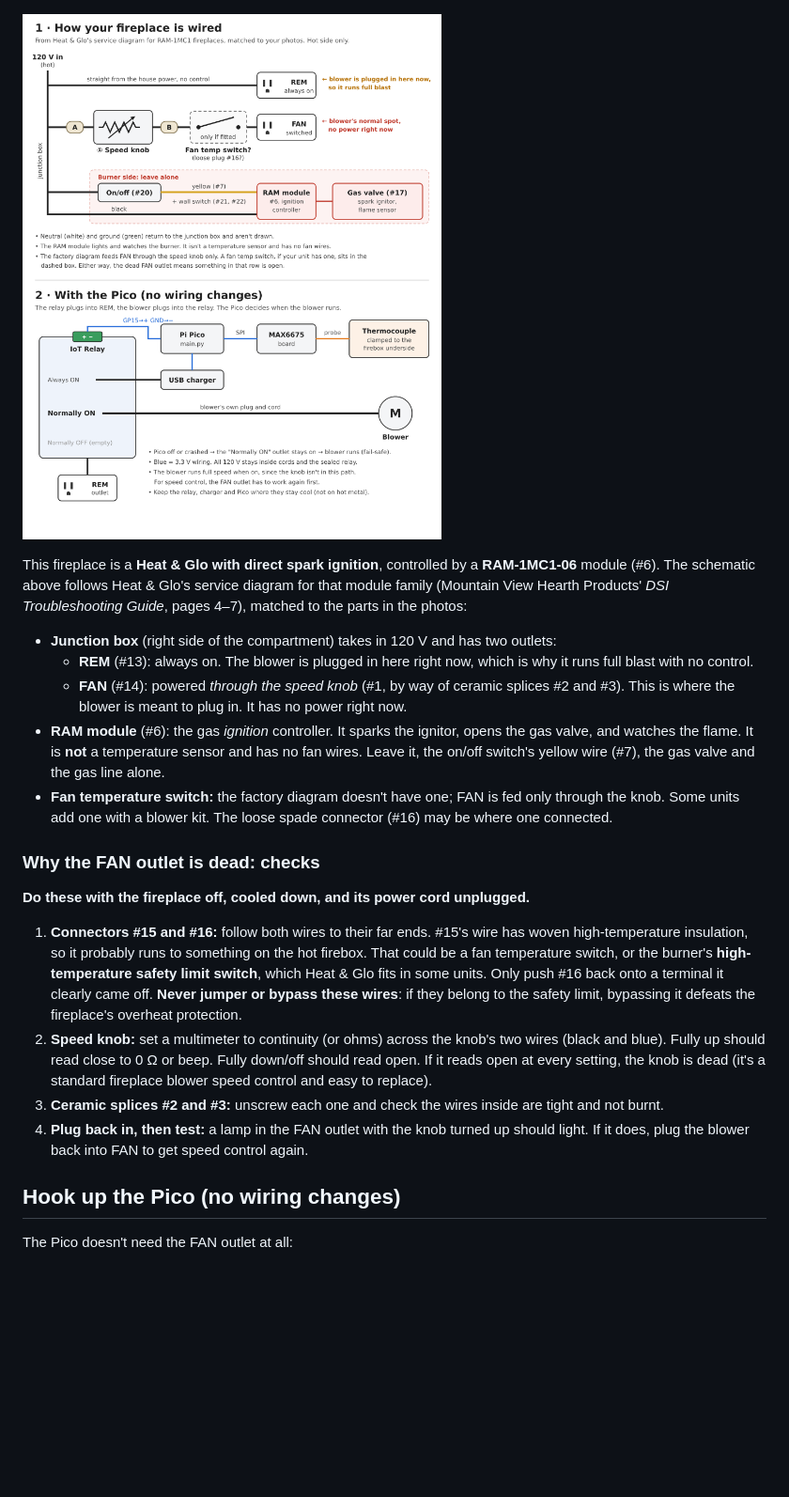
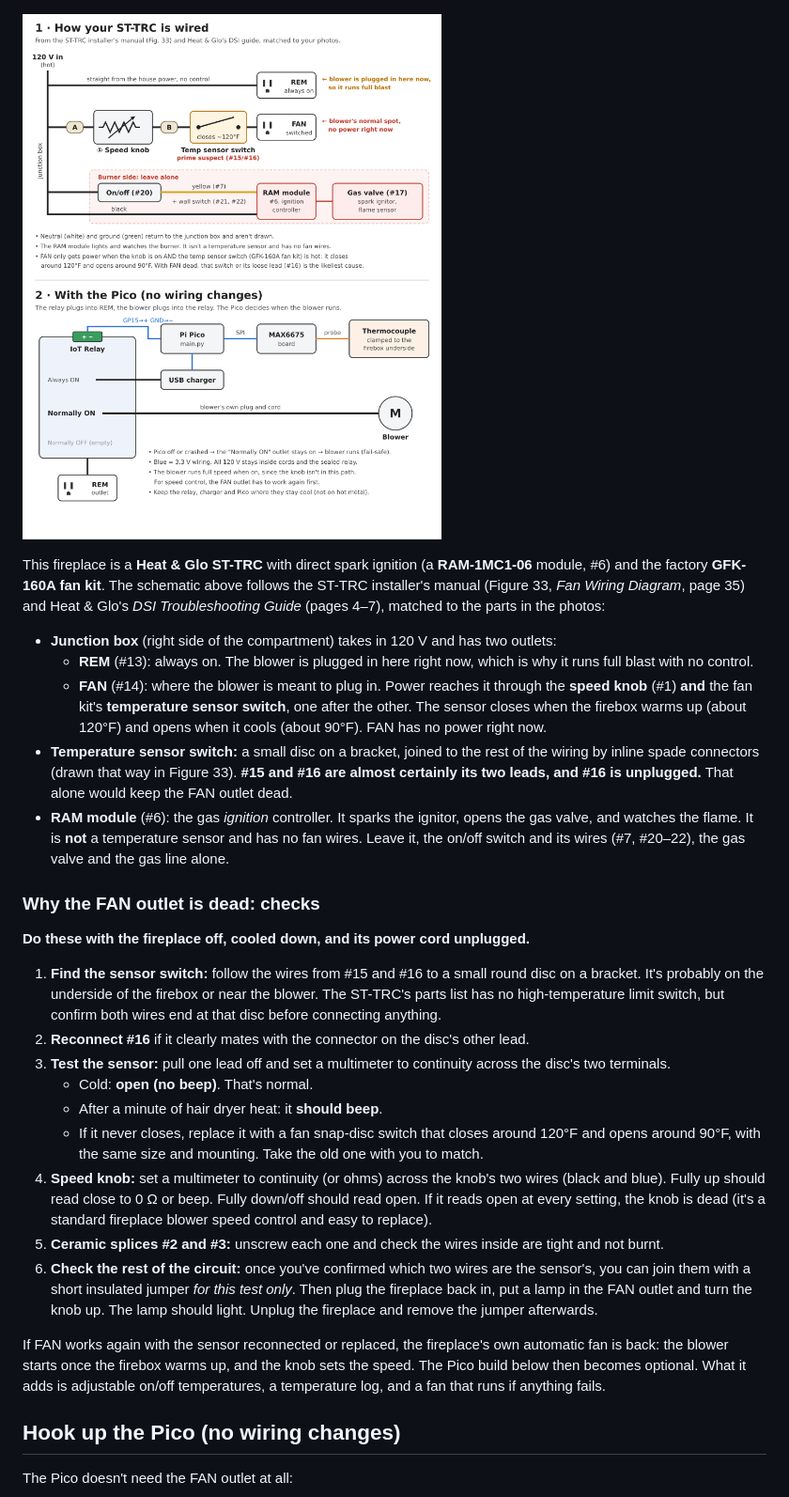
Before and after one commit to bosmun0224/hello-world, a Markdown page: fireplace-fan/README.md, the part around the change. Shown at 94% size. GitHub-like rendering; pictures changed too: fireplace-fan/docs/schematic.png; blank space fills up the shorter version.

Commit message:
Use the ST-TRC fan wiring diagram: knob and temp sensor feed FAN
The ST-TRC installer's manual (Fig. 33) shows the GFK-160A fan kit's
temperature sensor switch in series with the speed control feeding the
FAN outlet. Update the schematic, photo labels and checks: the loose
connector is most likely the sensor's lead.

Co-Authored-By: Claude Opus 5.5 <noreply@anthropic.com>
Claude-Session: https://claude.ai/code/session_018uak9j8cmQfDt7bDYqRs5F

```diff
--- a/fireplace-fan/README.md
+++ b/fireplace-fan/README.md
@@ -145,25 +145,37 @@ and connect the Pico to your computer with Thonny open so you can watch the log:
 
 ![Likely blower wiring now, and with the Pico](docs/schematic.png)
 
-This fireplace is a **Heat & Glo with direct spark ignition**, controlled by a
-**RAM-1MC1-06** module (#6). The schematic above follows Heat & Glo's service
-diagram for that module family (Mountain View Hearth Products' *DSI Troubleshooting
-Guide*, pages 4–7), matched to the parts in the photos:
+This fireplace is a **Heat & Glo ST-TRC** with direct spark ignition (a
+**RAM-1MC1-06** module, #6) and the factory **GFK-160A fan kit**. The schematic
+above follows the ST-TRC installer's manual (Figure 33, *Fan Wiring Diagram*,
+page 35) and Heat & Glo's *DSI Troubleshooting Guide* (pages 4–7), matched to
+the parts in the photos:
 
 - **Junction box** (right side of the compartment) takes in 120 V and has two outlets:
   - **REM** (#13): always on. The blower is plugged in here right now, which is why it runs full blast with no control.
-  - **FAN** (#14): powered *through the speed knob* (#1, by way of ceramic splices #2 and #3). This is where the blower is meant to plug in. It has no power right now.
-- **RAM module** (#6): the gas *ignition* controller. It sparks the ignitor, opens the gas valve, and watches the flame. It is **not** a temperature sensor and has no fan wires. Leave it, the on/off switch's yellow wire (#7), the gas valve and the gas line alone.
-- **Fan temperature switch:** the factory diagram doesn't have one; FAN is fed only through the knob. Some units add one with a blower kit. The loose spade connector (#16) may be where one connected.
+  - **FAN** (#14): where the blower is meant to plug in. Power reaches it through the **speed knob** (#1) **and** the fan kit's **temperature sensor switch**, one after the other. The sensor closes when the firebox warms up (about 120°F) and opens when it cools (about 90°F). FAN has no power right now.
+- **Temperature sensor switch:** a small disc on a bracket, joined to the rest of the wiring by inline spade connectors (drawn that way in Figure 33). **#15 and #16 are almost certainly its two leads, and #16 is unplugged.** That alone would keep the FAN outlet dead.
+- **RAM module** (#6): the gas *ignition* controller. It sparks the ignitor, opens the gas valve, and watches the flame. It is **not** a temperature sensor and has no fan wires. Leave it, the on/off switch and its wires (#7, #20–22), the gas valve and the gas line alone.
 
 ### Why the FAN outlet is dead: checks
 
 **Do these with the fireplace off, cooled down, and its power cord unplugged.**
 
-1. **Connectors #15 and #16:** follow both wires to their far ends. #15's wire has woven high-temperature insulation, so it probably runs to something on the hot firebox. That could be a fan temperature switch, or the burner's **high-temperature safety limit switch**, which Heat & Glo fits in some units. Only push #16 back onto a terminal it clearly came off. **Never jumper or bypass these wires**: if they belong to the safety limit, bypassing it defeats the fireplace's overheat protection.
-2. **Speed knob:** set a multimeter to continuity (or ohms) across the knob's two wires (black and blue). Fully up should read close to 0 Ω or beep. Fully down/off should read open. If it reads open at every setting, the knob is dead (it's a standard fireplace blower speed control and easy to replace).
-3. **Ceramic splices #2 and #3:** unscrew each one and check the wires inside are tight and not burnt.
-4. **Plug back in, then test:** a lamp in the FAN outlet with the knob turned up should light. If it does, plug the blower back into FAN to get speed control again.
+1. **Find the sensor switch:** follow the wires from #15 and #16 to a small round disc on a bracket. It's probably on the underside of the firebox or near the blower. The ST-TRC's parts list has no high-temperature limit switch, but confirm both wires end at that disc before connecting anything.
+2. **Reconnect #16** if it clearly mates with the connector on the disc's other lead.
+3. **Test the sensor:** pull one lead off and set a multimeter to continuity across the disc's two terminals.
+   - Cold: **open (no beep)**. That's normal.
+   - After a minute of hair dryer heat: it **should beep**.
+   - If it never closes, replace it with a fan snap-disc switch that closes around 120°F and opens around 90°F, with the same size and mounting. Take the old one with you to match.
+4. **Speed knob:** set a multimeter to continuity (or ohms) across the knob's two wires (black and blue). Fully up should read close to 0 Ω or beep. Fully down/off should read open. If it reads open at every setting, the knob is dead (it's a standard fireplace blower speed control and easy to replace).
+5. **Ceramic splices #2 and #3:** unscrew each one and check the wires inside are tight and not burnt.
+6. **Check the rest of the circuit:** once you've confirmed which two wires are the sensor's, you can join them with a short insulated jumper *for this test only*. Then plug the fireplace back in, put a lamp in the FAN outlet and turn the knob up. The lamp should light. Unplug the fireplace and remove the jumper afterwards.
+
+If FAN works again with the sensor reconnected or replaced, the fireplace's own
+automatic fan is back: the blower starts once the firebox warms up, and the knob
+sets the speed. The Pico build below then becomes optional. What it adds is
+adjustable on/off temperatures, a temperature log, and a fan that runs if
+anything fails.
 
 ## Hook up the Pico (no wiring changes)
 
```
Also changed, not shown: fireplace-fan/docs/photo2-labeled.jpg, 1 other file.
